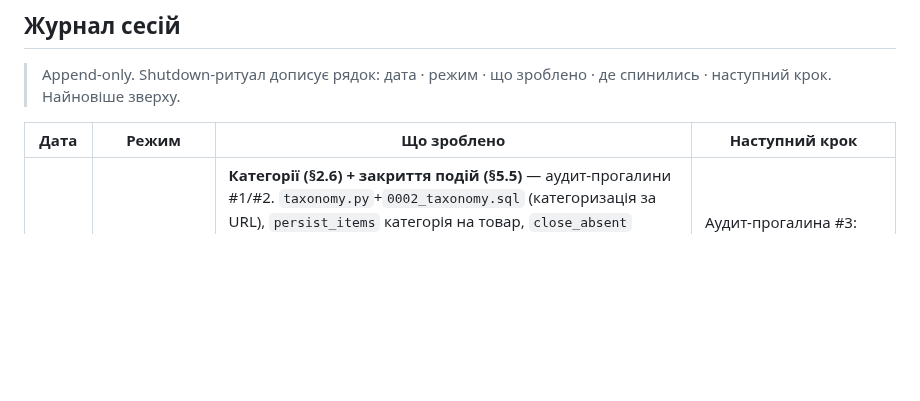
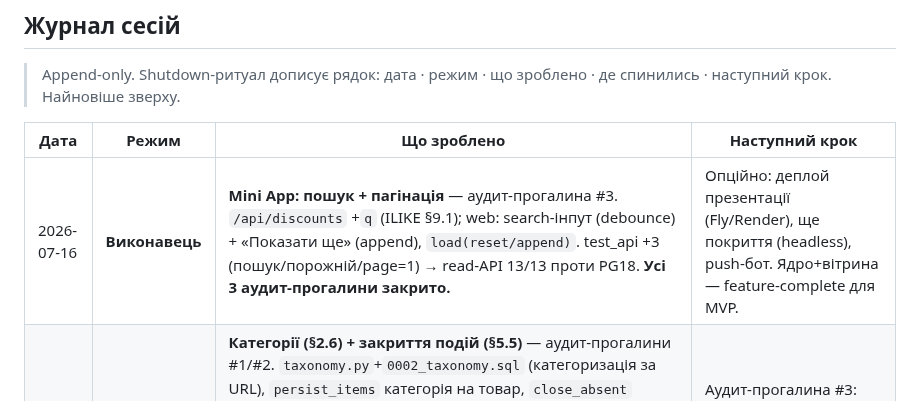
Before and after one commit to MainDevTools/hapay, a Markdown page: workflow/04-captain-log.md, the part around the change. GitHub-like rendering; blank space fills up the shorter version.

Commit message:
captain-log: аудит-прогалина #3 (пошук+пагінація) закрита — усі 3 done
Co-Authored-By: Claude Opus 4.8 <noreply@anthropic.com>

```diff
--- a/workflow/04-captain-log.md
+++ b/workflow/04-captain-log.md
@@ -94,6 +94,7 @@
 
 | Дата | Режим | Що зроблено | Наступний крок |
 |---|---|---|---|
+| 2026-07-16 | **Виконавець** | **Mini App: пошук + пагінація** — аудит-прогалина #3. `/api/discounts` +`q` (ILIKE §9.1); web: search-інпут (debounce) + «Показати ще» (append), `load(reset/append)`. test_api +3 (пошук/порожній/page=1) → read-API 13/13 проти PG18. **Усі 3 аудит-прогалини закрито.** | Опційно: деплой презентації (Fly/Render), ще покриття (headless), push-бот. Ядро+вітрина — feature-complete для MVP. |
 | 2026-07-16 | **Виконавець** | **Категорії (§2.6) + закриття подій (§5.5)** — аудит-прогалини #1/#2. `taxonomy.py`+`0002_taxonomy.sql` (категоризація за URL), `persist_items` категорія на товар, `close_absent` (закриває зниклих >26г), `/api/categories` з лічильниками + селектор у Mini App. CI: +test_taxonomy 5/5, DB-тести оновлено (категорія/close_absent/фільтр) — усе зелене проти PG18. Застосовано до живого Neon (collect: перекатегоризовано 380 товарів). | Аудит-прогалина #3: пагінація+пошук у Mini App; далі покриття/деплой. |
 | 2026-07-16 | **Виконавець** | **🚀 ГО-ЛАЙВ на Neon (free).** Neon-адаптація (`0001` plain PG, T11, v2.1) + CI на `postgres:18`. Оператор створив Neon-проект + `DATABASE_URL` secret; я запустив `collect` через `gh` → success: **380 снапшотів / 311 declared-подій** реальних даних Pethouse+PetChoice. Cron 2×/добу активний. | Чекати ~30 днів історії → verified-бейджі (S0.3); опційно деплой read-API+бот (`docs/deploy.md` §2–3), щоб бачити в Telegram. |
 | 2026-07-16 | **Виконавець** | **S6-G розширення покриття.** Розвідка нових SSR-крамниць (Foxtrot/Moyo/Citrus/E-Zoo/…): **нових чистих тир-A SSR нема** (Foxtrot=SPA, Citrus=кампанійний індекс, решта 404/JS) — ринок у client-side. Натомість **6 категорій Pethouse** (suhoi-korm/konservi/shampuni × кот/пес, ~303 варіанти vs 84) у `collect.SOURCES`. `collect()` +`delay`-параметр. | Го-лайв; push-бот; або headless для JS-крамниць (велике покриття). |
```
